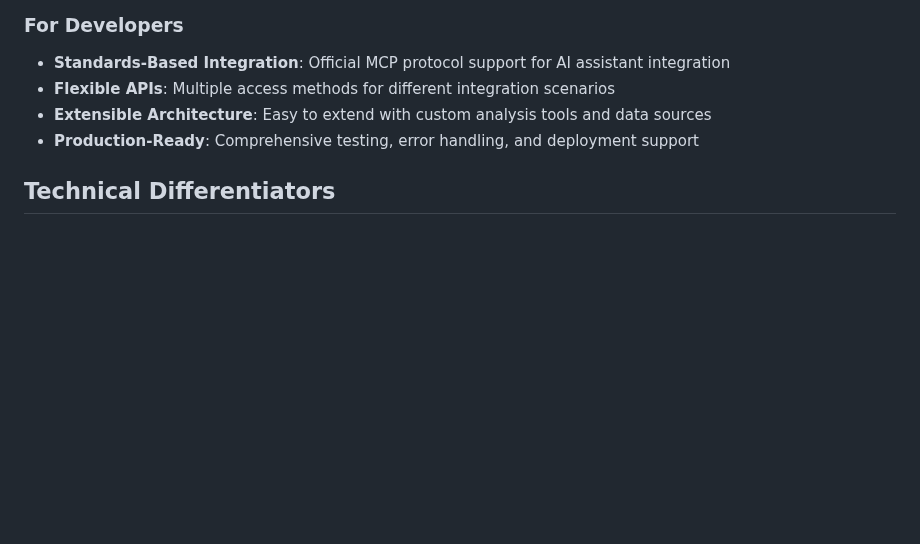
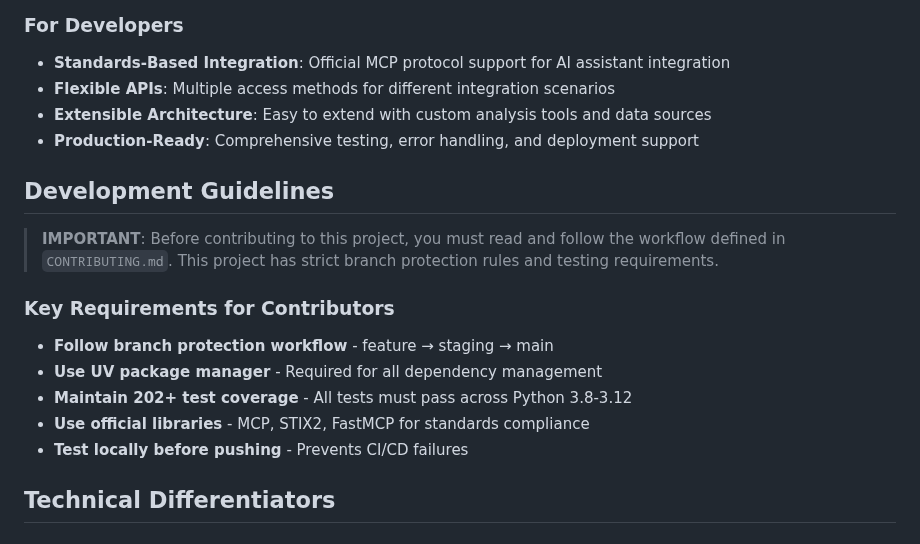
Before and after one commit to gofastercloud/simple-mitre-mcp, a Markdown page: .kiro/steering/product.md, the part around the change. Rendered like a GitHub page; blank space fills up the shorter version.

```diff
--- a/.kiro/steering/product.md
+++ b/.kiro/steering/product.md
@@ -82,6 +82,17 @@ This MCP server is designed to be **extensible and reusable**:
 - **Extensible Architecture**: Easy to extend with custom analysis tools and data sources
 - **Production-Ready**: Comprehensive testing, error handling, and deployment support
 
+## Development Guidelines
+
+> **IMPORTANT**: Before contributing to this project, you must read and follow the workflow defined in `CONTRIBUTING.md`. This project has strict branch protection rules and testing requirements.
+
+### Key Requirements for Contributors
+- **Follow branch protection workflow** - feature → staging → main
+- **Use UV package manager** - Required for all dependency management
+- **Maintain 202+ test coverage** - All tests must pass across Python 3.8-3.12
+- **Use official libraries** - MCP, STIX2, FastMCP for standards compliance
+- **Test locally before pushing** - Prevents CI/CD failures
+
 ## Technical Differentiators
 
 ### Advanced Threat Modeling
```
Also changed, not shown: .kiro/steering/structure.md (+11 -0 lines), .kiro/steering/tech.md (+33 -15 lines).
